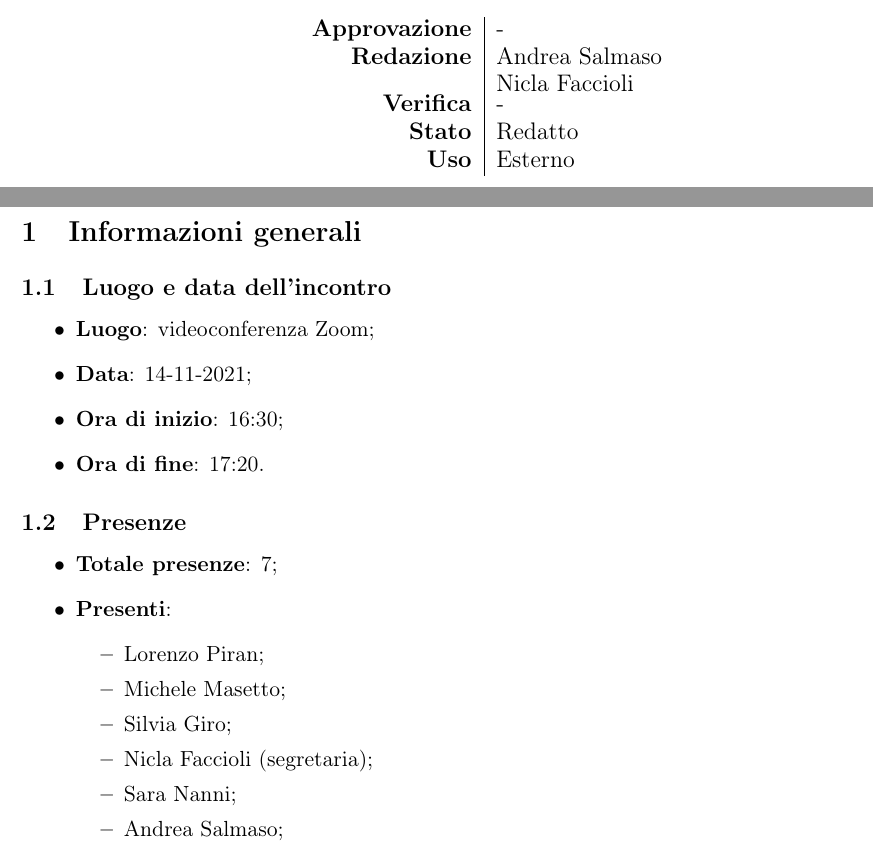
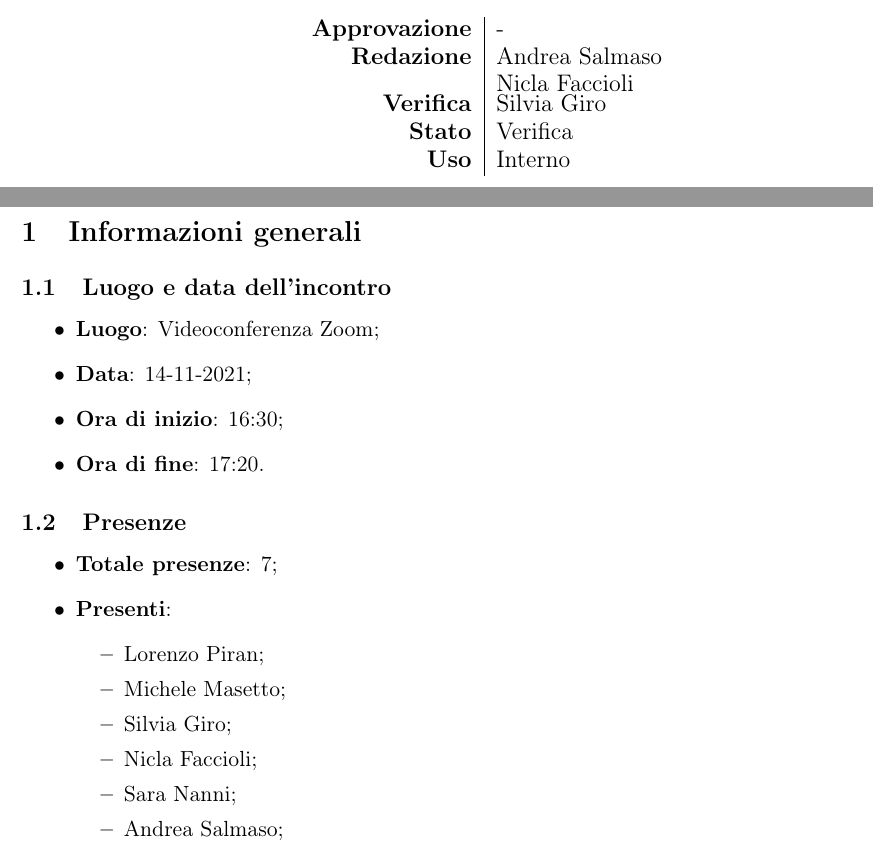
Before and after one commit to BugPharma/BugPharma-Documentazione, a LaTeX document (documentazione/verbali/interni/VI_211114/VI_211114.tex): two parts of pages 1 and 2 of 3, joined at a grey line, cut so that both start at the same text. Compiled offline with pdfLaTeX.

Commit message:
Update VI_211114.tex

```diff
--- a/documentazione/verbali/interni/VI_211114/VI_211114.tex
+++ b/documentazione/verbali/interni/VI_211114/VI_211114.tex
@@ -54,9 +54,9 @@
 			\begin{tabular}{r|l}
 				\textbf{Approvazione} &  -\\
 				\textbf{Redazione} &  \parbox[t]{3.5cm}{Andrea Salmaso \\Nicla Faccioli}\\
-				\textbf{Verifica} &  -\\
-				\textbf{Stato} & Redatto \\
-				\textbf{Uso} & Esterno
+				\textbf{Verifica} &  Silvia Giro\\
+				\textbf{Stato} & Verifica \\
+				\textbf{Uso} & Interno
 			\end{tabular}
 			\vfill
 
@@ -68,7 +68,7 @@
 	\section{Informazioni generali}
 	\subsection{Luogo e data dell'incontro}
 	\begin{itemize}
-		\item \textbf{Luogo}: videoconferenza Zoom;
+		\item \textbf{Luogo}: Videoconferenza Zoom;
 		\item \textbf{Data}: 14-11-2021;
 		\item \textbf{Ora di inizio}: 16:30;
 		\item \textbf{Ora di fine}: 17:20.
@@ -82,7 +82,7 @@
 			\item Lorenzo Piran;
 			\item Michele Masetto;
 			\item Silvia Giro;
-			\item Nicla Faccioli (segretaria);
+			\item Nicla Faccioli;
 			\item Sara Nanni;
 			\item Andrea Salmaso;
 			\item Nicholas Sertori.
```
